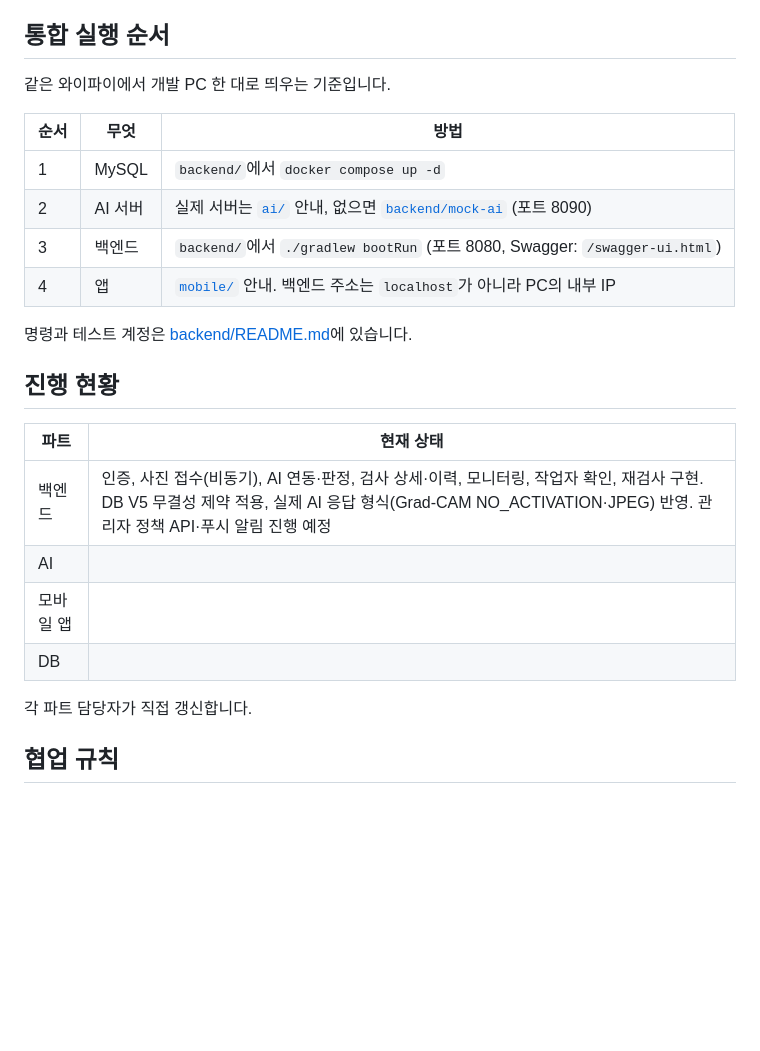
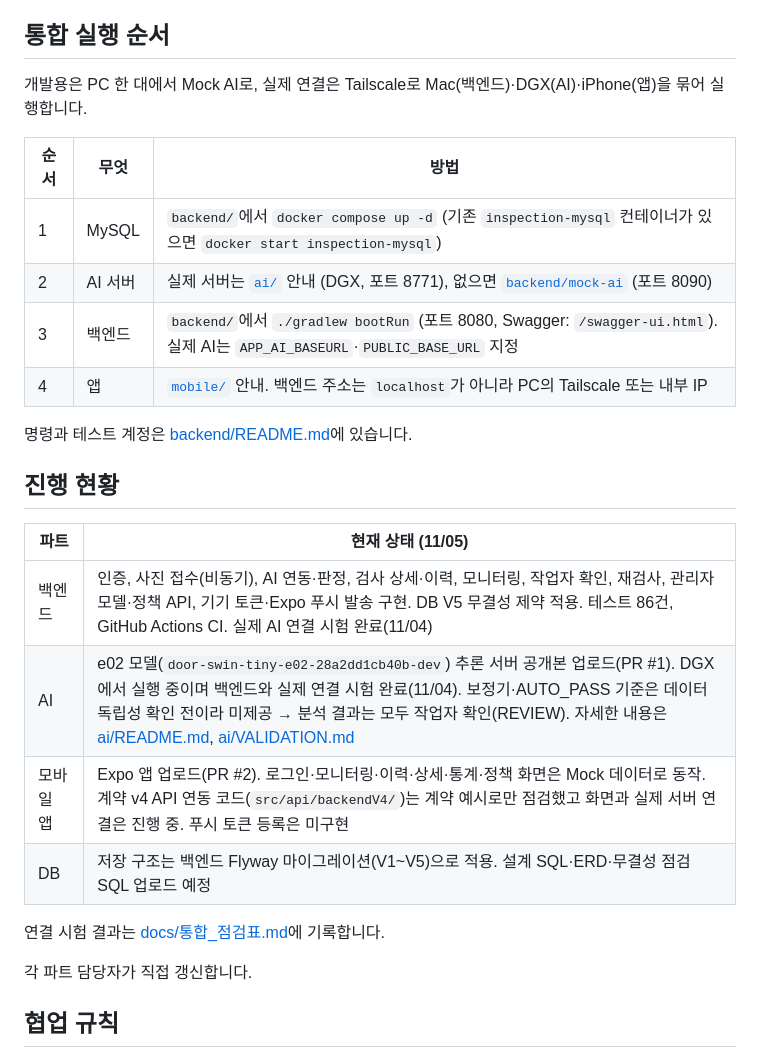
Before and after one commit to eseungq/Capstone_2026-2, a Markdown page: README.md, the part around the change. Rendered like a GitHub page; blank space fills up the shorter version.

Commit message:
README 진행 현황과 통합 실행 순서 갱신 (11/05)
- 진행 현황: 백엔드 최신화, AI(PR #1)·모바일(PR #2)·DB 칸 채움, 통합 점검표 링크
- 실행 순서: 기존 MySQL 컨테이너 재사용, 실제 AI(DGX 8771), Tailscale 주소

```diff
--- a/README.md
+++ b/README.md
@@ -49,25 +49,27 @@ flowchart LR
 
 ## 통합 실행 순서
 
-같은 와이파이에서 개발 PC 한 대로 띄우는 기준입니다.
+개발용은 PC 한 대에서 Mock AI로, 실제 연결은 Tailscale로 Mac(백엔드)·DGX(AI)·iPhone(앱)을 묶어 실행합니다.
 
 | 순서 | 무엇 | 방법 |
 |---|---|---|
-| 1 | MySQL | `backend/`에서 `docker compose up -d` |
-| 2 | AI 서버 | 실제 서버는 [`ai/`](ai/) 안내, 없으면 [`backend/mock-ai`](backend/mock-ai/) (포트 8090) |
-| 3 | 백엔드 | `backend/`에서 `./gradlew bootRun` (포트 8080, Swagger: `/swagger-ui.html`) |
-| 4 | 앱 | [`mobile/`](mobile/) 안내. 백엔드 주소는 `localhost`가 아니라 PC의 내부 IP |
+| 1 | MySQL | `backend/`에서 `docker compose up -d` (기존 `inspection-mysql` 컨테이너가 있으면 `docker start inspection-mysql`) |
+| 2 | AI 서버 | 실제 서버는 [`ai/`](ai/) 안내 (DGX, 포트 8771), 없으면 [`backend/mock-ai`](backend/mock-ai/) (포트 8090) |
+| 3 | 백엔드 | `backend/`에서 `./gradlew bootRun` (포트 8080, Swagger: `/swagger-ui.html`). 실제 AI는 `APP_AI_BASEURL`·`PUBLIC_BASE_URL` 지정 |
+| 4 | 앱 | [`mobile/`](mobile/) 안내. 백엔드 주소는 `localhost`가 아니라 PC의 Tailscale 또는 내부 IP |
 
 명령과 테스트 계정은 [backend/README.md](backend/README.md)에 있습니다.
 
 ## 진행 현황
 
-| 파트 | 현재 상태 |
+| 파트 | 현재 상태 (11/05) |
 |---|---|
-| 백엔드 | 인증, 사진 접수(비동기), AI 연동·판정, 검사 상세·이력, 모니터링, 작업자 확인, 재검사 구현. DB V5 무결성 제약 적용, 실제 AI 응답 형식(Grad-CAM NO_ACTIVATION·JPEG) 반영. 관리자 정책 API·푸시 알림 진행 예정 |
-| AI | |
-| 모바일 앱 | |
-| DB | |
+| 백엔드 | 인증, 사진 접수(비동기), AI 연동·판정, 검사 상세·이력, 모니터링, 작업자 확인, 재검사, 관리자 모델·정책 API, 기기 토큰·Expo 푸시 발송 구현. DB V5 무결성 제약 적용. 테스트 86건, GitHub Actions CI. 실제 AI 연결 시험 완료(11/04) |
+| AI | e02 모델(`door-swin-tiny-e02-28a2dd1cb40b-dev`) 추론 서버 공개본 업로드(PR #1). DGX에서 실행 중이며 백엔드와 실제 연결 시험 완료(11/04). 보정기·AUTO_PASS 기준은 데이터 독립성 확인 전이라 미제공 → 분석 결과는 모두 작업자 확인(REVIEW). 자세한 내용은 [ai/README.md](ai/README.md), [ai/VALIDATION.md](ai/VALIDATION.md) |
+| 모바일 앱 | Expo 앱 업로드(PR #2). 로그인·모니터링·이력·상세·통계·정책 화면은 Mock 데이터로 동작. 계약 v4 API 연동 코드(`src/api/backendV4/`)는 계약 예시로만 점검했고 화면과 실제 서버 연결은 진행 중. 푸시 토큰 등록은 미구현 |
+| DB | 저장 구조는 백엔드 Flyway 마이그레이션(V1~V5)으로 적용. 설계 SQL·ERD·무결성 점검 SQL 업로드 예정 |
+
+연결 시험 결과는 [docs/통합_점검표.md](docs/통합_점검표.md)에 기록합니다.
 
 각 파트 담당자가 직접 갱신합니다.
 
```
